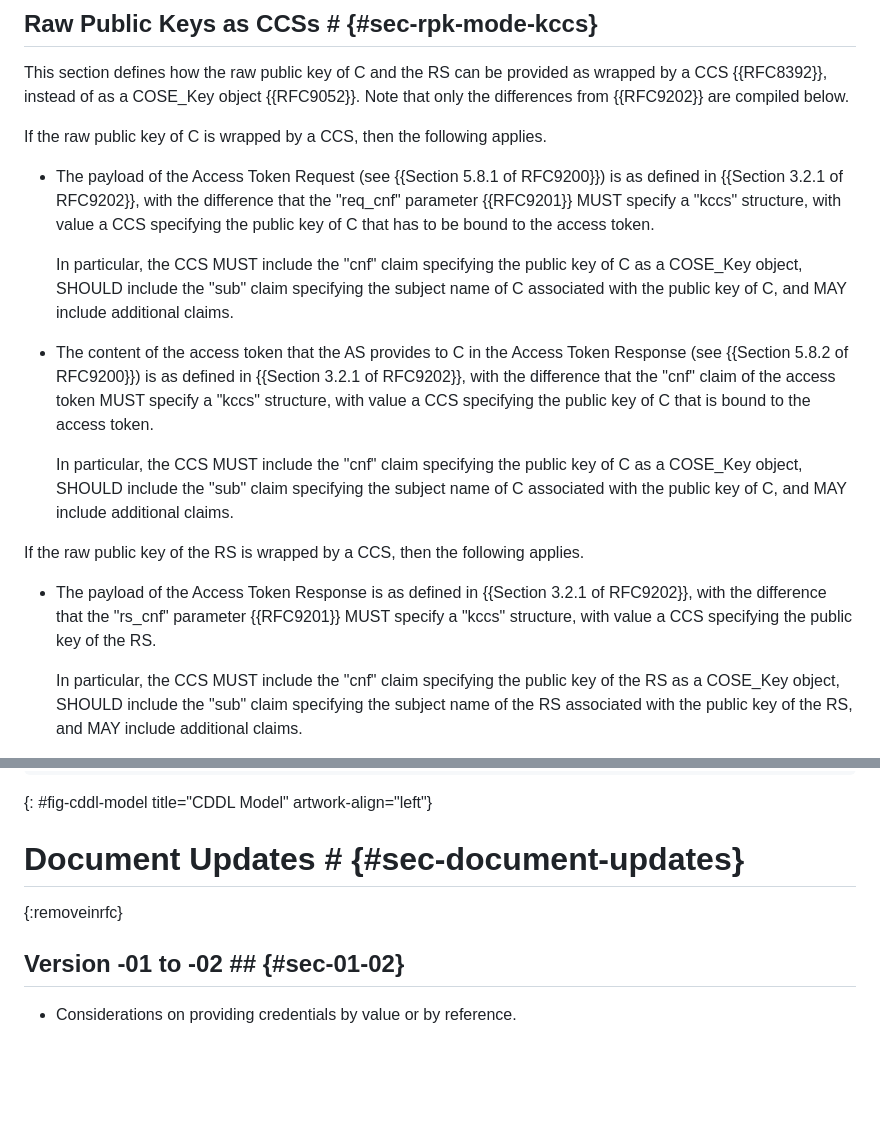
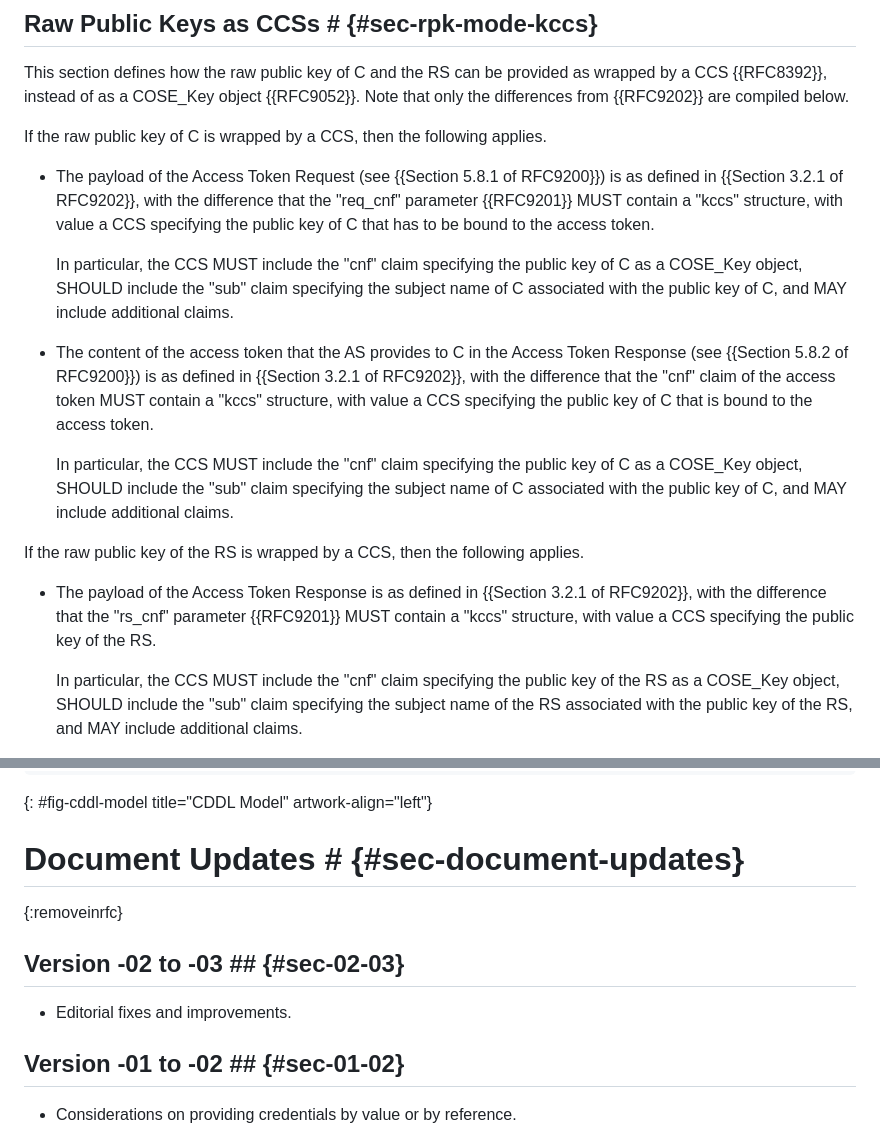
Before and after one commit to ace-wg/ace-authcred-dtls-profile, a Markdown page: draft-ietf-ace-authcred-dtls-profile.md, 2 parts joined by grey strips. Rendered like a GitHub page; blank space fills up the shorter version.

Commit message:
Editorial fixes and improvements

```diff
--- a/draft-ietf-ace-authcred-dtls-profile.md
+++ b/draft-ietf-ace-authcred-dtls-profile.md
@@ -159,17 +159,17 @@ This section defines how the raw public key of C and the RS can be provided as w
 
 If the raw public key of C is wrapped by a CCS, then the following applies.
 
-* The payload of the Access Token Request (see {{Section 5.8.1 of RFC9200}}) is as defined in {{Section 3.2.1 of RFC9202}}, with the difference that the "req_cnf" parameter {{RFC9201}} MUST specify a "kccs" structure, with value a CCS specifying the public key of C that has to be bound to the access token.
+* The payload of the Access Token Request (see {{Section 5.8.1 of RFC9200}}) is as defined in {{Section 3.2.1 of RFC9202}}, with the difference that the "req_cnf" parameter {{RFC9201}} MUST contain a "kccs" structure, with value a CCS specifying the public key of C that has to be bound to the access token.
 
   In particular, the CCS MUST include the "cnf" claim specifying the public key of C as a COSE_Key object, SHOULD include the "sub" claim specifying the subject name of C associated with the public key of C, and MAY include additional claims.
 
-* The content of the access token that the AS provides to C in the Access Token Response (see {{Section 5.8.2 of RFC9200}}) is as defined in {{Section 3.2.1 of RFC9202}}, with the difference that the "cnf" claim of the access token MUST specify a "kccs" structure, with value a CCS specifying the public key of C that is bound to the access token.
+* The content of the access token that the AS provides to C in the Access Token Response (see {{Section 5.8.2 of RFC9200}}) is as defined in {{Section 3.2.1 of RFC9202}}, with the difference that the "cnf" claim of the access token MUST contain a "kccs" structure, with value a CCS specifying the public key of C that is bound to the access token.
 
   In particular, the CCS MUST include the "cnf" claim specifying the public key of C as a COSE_Key object, SHOULD include the "sub" claim specifying the subject name of C associated with the public key of C, and MAY include additional claims.
 
 If the raw public key of the RS is wrapped by a CCS, then the following applies.
 
-* The payload of the Access Token Response is as defined in {{Section 3.2.1 of RFC9202}}, with the difference that the "rs_cnf" parameter {{RFC9201}} MUST specify a "kccs" structure, with value a CCS specifying the public key of the RS.
+* The payload of the Access Token Response is as defined in {{Section 3.2.1 of RFC9202}}, with the difference that the "rs_cnf" parameter {{RFC9201}} MUST contain a "kccs" structure, with value a CCS specifying the public key of the RS.
 
   In particular, the CCS MUST include the "cnf" claim specifying the public key of the RS as a COSE_Key object, SHOULD include the "sub" claim specifying the subject name of the RS associated with the public key of the RS, and MAY include additional claims.
 
@@ -799,6 +799,10 @@ c5c = 26
 # Document Updates # {#sec-document-updates}
 {:removeinrfc}
 
+## Version -02 to -03 ## {#sec-02-03}
+
+* Editorial fixes and improvements.
+
 ## Version -01 to -02 ## {#sec-01-02}
 
 * Considerations on providing credentials by value or by reference.
```
Also changed, not shown: other parts of draft-ietf-ace-authcred-dtls-profile.md (+17 -17 lines).
